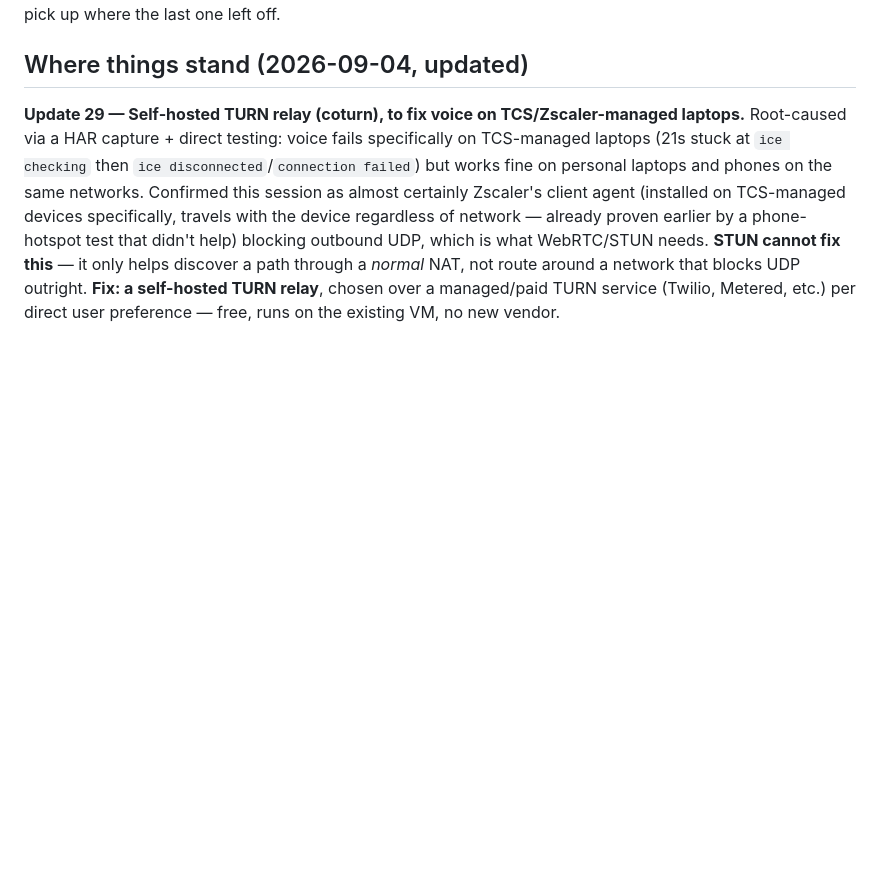
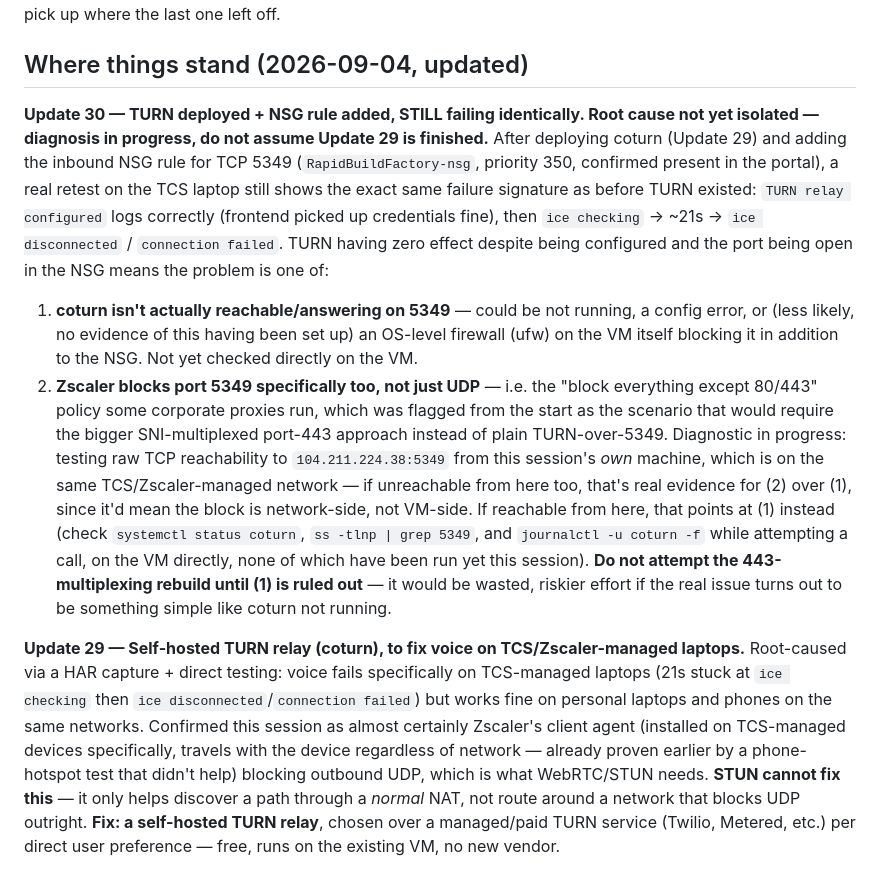
Before and after one commit to v-adityaram/telecom-assistant, a Markdown page: PROGRESS.md, the part around the change. GitHub-like rendering; blank space fills up the shorter version.

Commit message:
PROGRESS.md: TURN deployed + NSG rule added, still failing identically
Real retest result, not yet diagnosed: coturn picked up correctly by
the frontend, NSG rule for 5349 confirmed present, but voice still
fails with the exact same ice checking -> disconnected/failed
signature as before TURN existed. Documented two live hypotheses
(coturn not actually reachable/running vs Zscaler blocking 5349
itself too) and what to check next, so this doesn't get mistaken for
a finished fix by a future session.

```diff
--- a/PROGRESS.md
+++ b/PROGRESS.md
@@ -5,6 +5,29 @@ Read that file first for the full architecture and rules — this file is just s
 so a session on any machine can pick up where the last one left off.
 
 ## Where things stand (2026-09-04, updated)
+
+**Update 30 — TURN deployed + NSG rule added, STILL failing identically. Root cause not yet
+isolated — diagnosis in progress, do not assume Update 29 is finished.** After deploying coturn
+(Update 29) and adding the inbound NSG rule for TCP 5349 (`RapidBuildFactory-nsg`, priority 350,
+confirmed present in the portal), a real retest on the TCS laptop still shows the exact same
+failure signature as before TURN existed: `TURN relay configured` logs correctly (frontend picked
+up credentials fine), then `ice checking` → ~21s → `ice disconnected` / `connection failed`. TURN
+having zero effect despite being configured and the port being open in the NSG means the problem
+is one of:
+1. **coturn isn't actually reachable/answering on 5349** — could be not running, a config error,
+   or (less likely, no evidence of this having been set up) an OS-level firewall (ufw) on the VM
+   itself blocking it in addition to the NSG. Not yet checked directly on the VM.
+2. **Zscaler blocks port 5349 specifically too, not just UDP** — i.e. the "block everything except
+   80/443" policy some corporate proxies run, which was flagged from the start as the scenario that
+   would require the bigger SNI-multiplexed port-443 approach instead of plain TURN-over-5349.
+Diagnostic in progress: testing raw TCP reachability to `104.211.224.38:5349` from this session's
+*own* machine, which is on the same TCS/Zscaler-managed network — if unreachable from here too,
+that's real evidence for (2) over (1), since it'd mean the block is network-side, not VM-side. If
+reachable from here, that points at (1) instead (check `systemctl status coturn`,
+`ss -tlnp | grep 5349`, and `journalctl -u coturn -f` while attempting a call, on the VM directly,
+none of which have been run yet this session). **Do not attempt the 443-multiplexing rebuild until
+(1) is ruled out** — it would be wasted, riskier effort if the real issue turns out to be something
+simple like coturn not running.
 
 **Update 29 — Self-hosted TURN relay (coturn), to fix voice on TCS/Zscaler-managed laptops.**
 Root-caused via a HAR capture + direct testing: voice fails specifically on TCS-managed laptops
```
